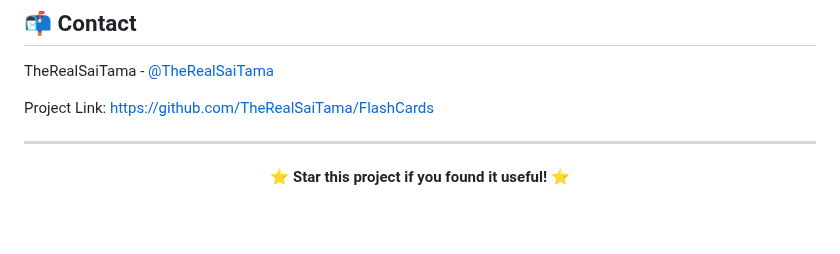
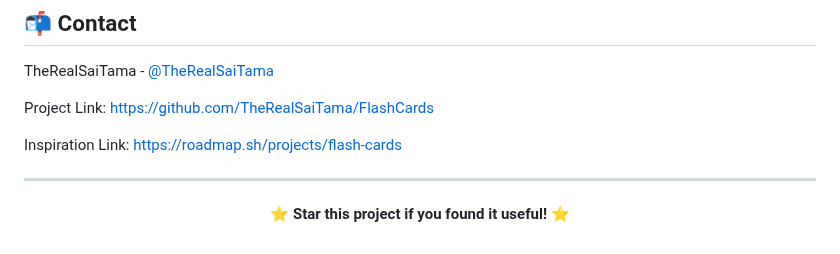
Before and after one commit to TheRealSaiTama/SimpleHTML, a Markdown page: FlashCards/README.md, the part around the change. Rendered like a GitHub page; blank space fills up the shorter version.

```diff
--- a/FlashCards/README.md
+++ b/FlashCards/README.md
@@ -102,6 +102,8 @@ TheRealSaiTama - [@TheRealSaiTama](https://github.com/TheRealSaiTama)
 
 Project Link: [https://github.com/TheRealSaiTama/FlashCards](https://github.com/TheRealSaiTama/FlashCards)
 
+Inspiration Link: https://roadmap.sh/projects/flash-cards
+
 ---
 
 <div align="center">
```
